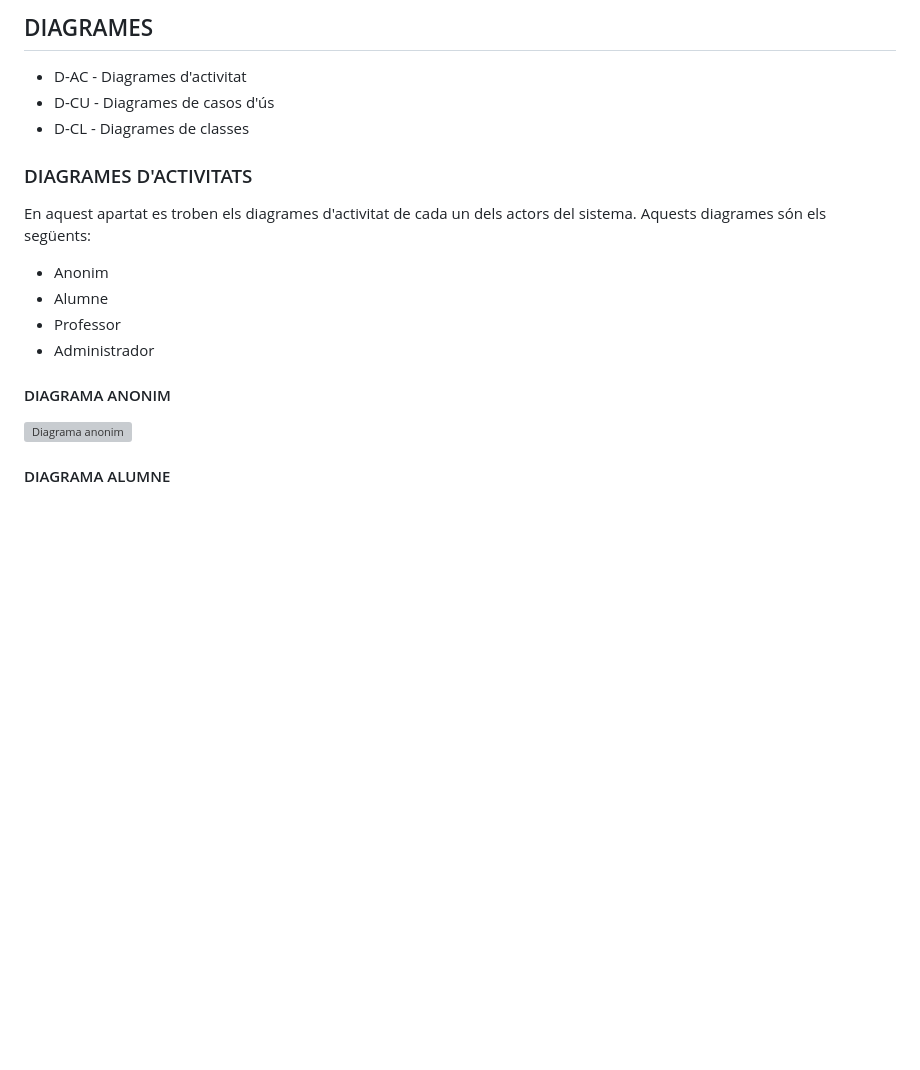
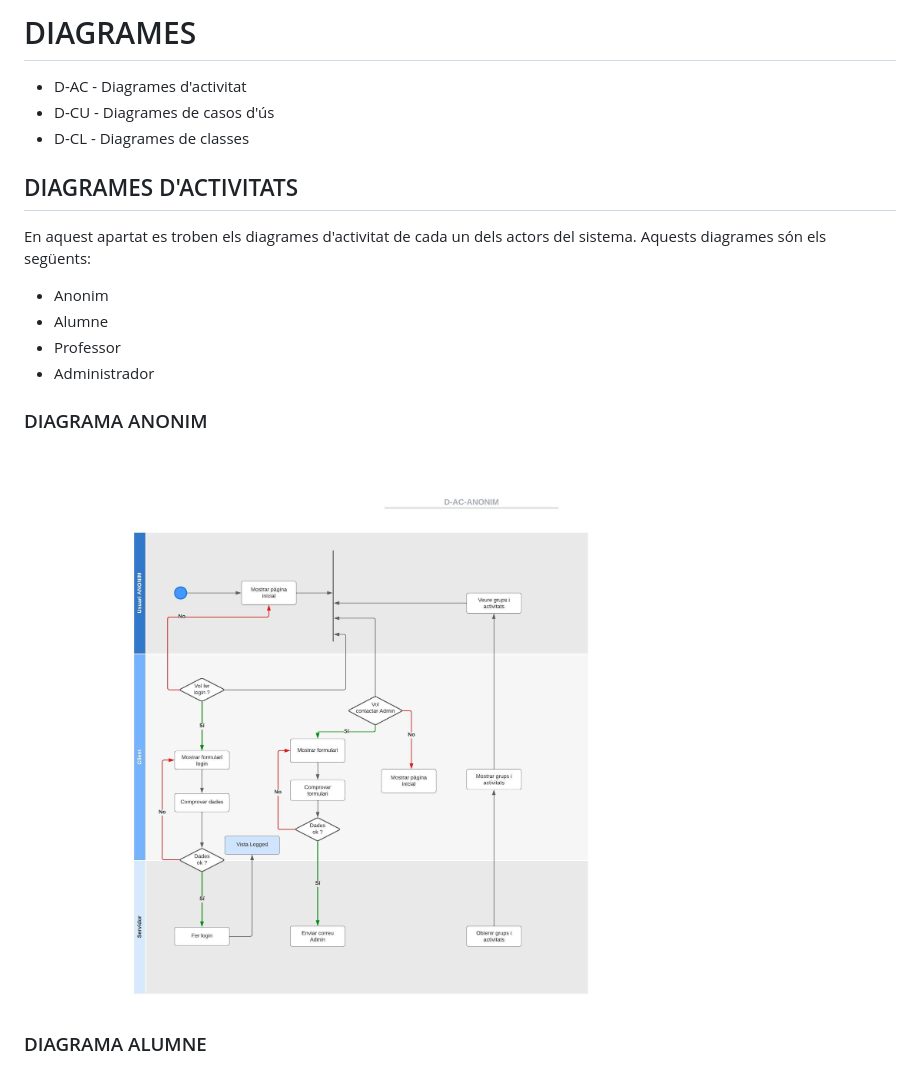
Before and after one commit to EliasEJ/ACTIVITAT-DE-COHESIO, a Markdown page: diagramas/README.md, the part around the change printed below. Rendered like a GitHub page; pictures changed too: diagramas/D-AC-ANONIM.jpeg (added); blank space fills up the shorter version; grey boxes are pictures that could not be loaded.

Commit message:
Update diagram names and formatting

```diff
--- a/diagramas/README.md
+++ b/diagramas/README.md
@@ -1,10 +1,10 @@
-## DIAGRAMES
+# DIAGRAMES
 
 - D-AC - Diagrames d'activitat
 - D-CU - Diagrames de casos d'ús
 - D-CL - Diagrames de classes
 
-### DIAGRAMES D'ACTIVITATS
+## DIAGRAMES D'ACTIVITATS
 
 En aquest apartat es troben els diagrames d'activitat de cada un dels actors del sistema. Aquests diagrames són els següents:
 
@@ -13,11 +13,11 @@ En aquest apartat es troben els diagrames d'activitat de cada un dels actors del
 - Professor
 - Administrador
 
-#### DIAGRAMA ANONIM
+### DIAGRAMA ANONIM
 
-![Diagrama anonim](D-AC/D-AC-ANONIM.png)
+![Diagrama anonim](D-AC-ANONIM.jpeg)
 
-#### DIAGRAMA ALUMNE
+### DIAGRAMA ALUMNE
 
 ![Diagrama alumne](D-AC-ALUMNE.png)
 
```
Also changed, not shown: other parts of diagramas/README.md (+2 -2 lines).
